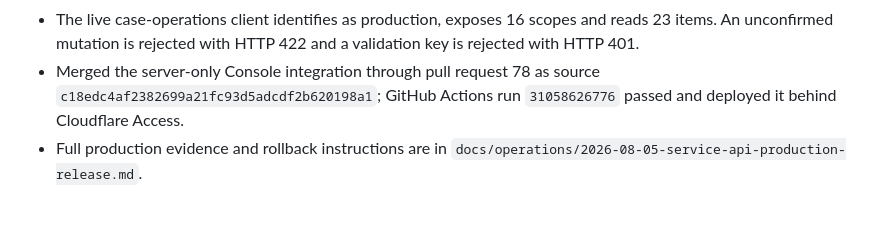
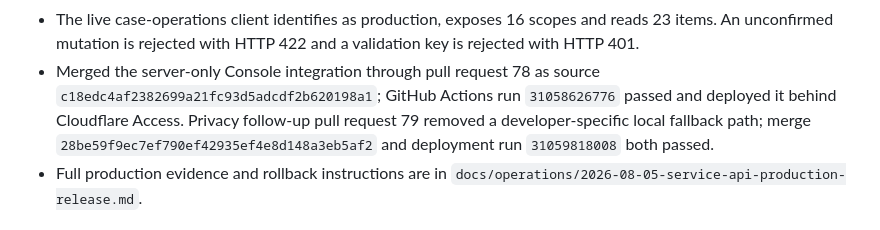
Before and after one commit to murdawkmedia/seba-treasure-hunt, a Markdown page: STATUS.md, the part around the change. Rendered like a GitHub page.

```diff
--- a/STATUS.md
+++ b/STATUS.md
@@ -43,7 +43,10 @@ validation accounts, submissions, or credentials into production.
   validation key is rejected with HTTP 401.
 - Merged the server-only Console integration through pull request 78 as source
   `c18edc4af2382699a21fc93d5adcdf2b620198a1`; GitHub Actions run
-  `31058626776` passed and deployed it behind Cloudflare Access.
+  `31058626776` passed and deployed it behind Cloudflare Access. Privacy
+  follow-up pull request 79 removed a developer-specific local fallback path;
+  merge `28be59f9ec7ef790ef42935ef4e8d148a3eb5af2` and deployment run
+  `31059818008` both passed.
 - Full production evidence and rollback instructions are in
   `docs/operations/2026-08-05-service-api-production-release.md`.
 
```
Also changed, not shown: docs/operations/2026-08-05-service-api-production-release.md (+9 -4 lines).
